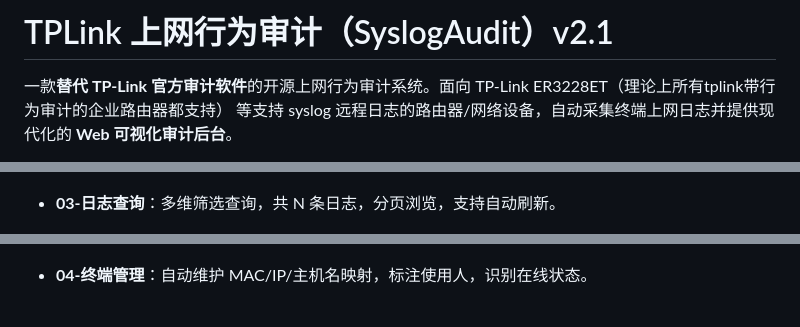
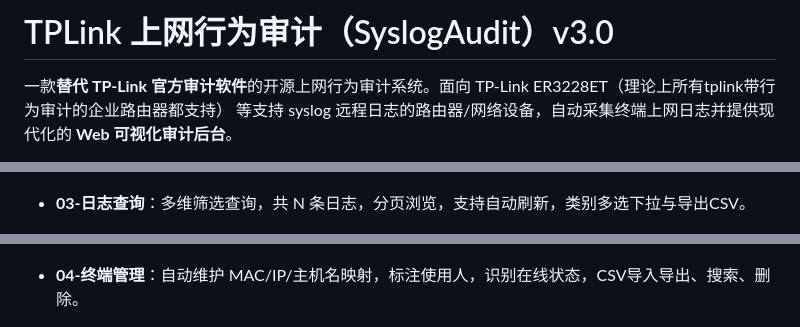
Before and after one commit to xjyfy/TPLink-Web-Behavior-Audit, a Markdown page: README.md, 3 parts joined by grey strips. Rendered like a GitHub page.

```diff
--- a/README.md
+++ b/README.md
@@ -1,4 +1,4 @@
-# TPLink 上网行为审计（SyslogAudit）v2.1
+# TPLink 上网行为审计（SyslogAudit）v3.0
 
 一款**替代 TP-Link 官方审计软件**的开源上网行为审计系统。面向 TP-Link ER3228ET（理论上所有tplink带行为审计的企业路由器都支持） 等支持 syslog 远程日志的路由器/网络设备，自动采集终端上网日志并提供现代化的 **Web 可视化审计后台**。
 
@@ -42,11 +45,11 @@
 
   ![统计报表](docs/screenshots/03-统计报表.png)
 
-- **03-日志查询**：多维筛选查询，共 N 条日志，分页浏览，支持自动刷新。
+- **03-日志查询**：多维筛选查询，共 N 条日志，分页浏览，支持自动刷新，类别多选下拉与导出CSV。
 
   ![日志查询](docs/screenshots/04-日志查询.png)
 
-- **04-终端管理**：自动维护 MAC/IP/主机名映射，标注使用人，识别在线状态。
+- **04-终端管理**：自动维护 MAC/IP/主机名映射，标注使用人，识别在线状态，CSV导入导出、搜索、删除。
 
   ![终端管理](docs/screenshots/05-终端管理.png)
 
```
Also changed, not shown: other parts of README.md (+16 -12 lines).
